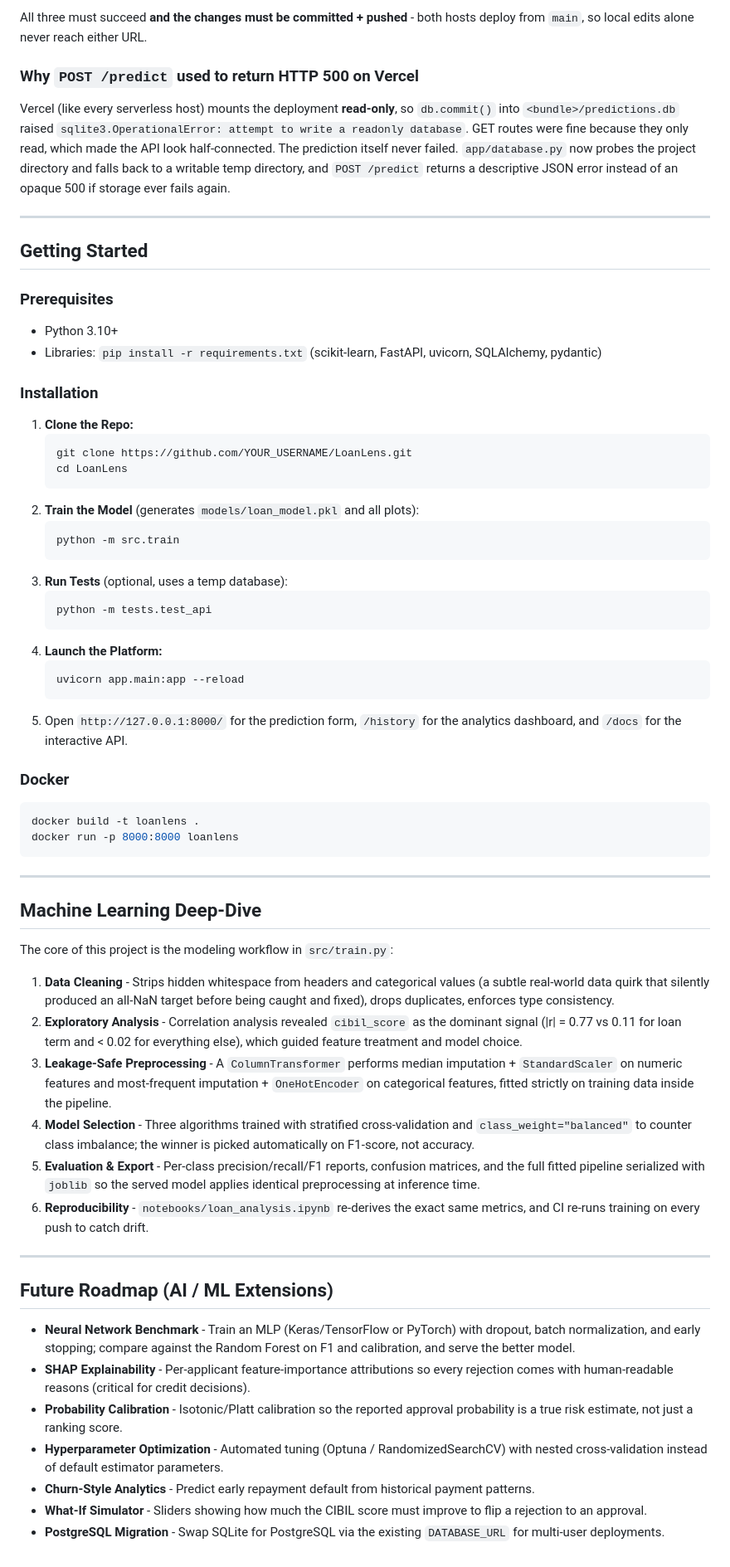
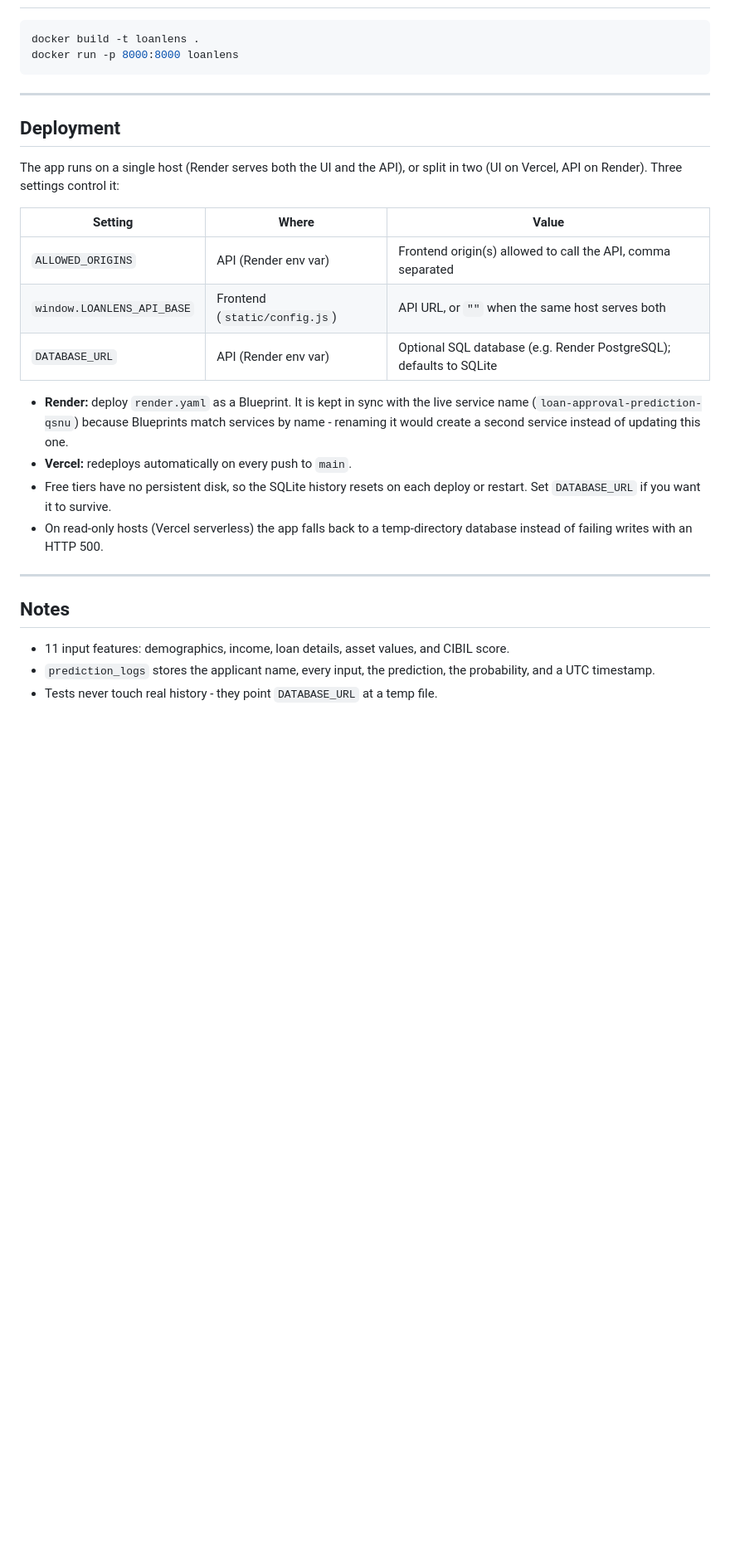
Before and after one commit to Shivam-Prajapati-11/LoanLens, a Markdown page: README.md, the part around one of its changes. Shown at 83% size. GitHub-like rendering; blank space fills up the shorter version.

Commit message:
docs: update project documentation

````diff
--- a/README.md
+++ b/README.md
@@ -145,47 +138,3 @@ curl -i https://loan-approval-prediction-self.vercel.app/static/config.js
-All three must succeed **and the changes must be committed + pushed** - both
-hosts deploy from `main`, so local edits alone never reach either URL.
-
-### Why `POST /predict` used to return HTTP 500 on Vercel
-
-Vercel (like every serverless host) mounts the deployment **read-only**, so
-`db.commit()` into `<bundle>/predictions.db` raised
-`sqlite3.OperationalError: attempt to write a readonly database`. GET routes were
-fine because they only read, which made the API look half-connected. The
-prediction itself never failed. `app/database.py` now probes the project
-directory and falls back to a writable temp directory, and `POST /predict`
-returns a descriptive JSON error instead of an opaque 500 if storage ever fails
-again.
-
----
-
-## Getting Started
-
-### Prerequisites
-- Python 3.10+
-- Libraries: `pip install -r requirements.txt` (scikit-learn, FastAPI, uvicorn, SQLAlchemy, pydantic)
-
-### Installation
-1. **Clone the Repo:**
-   ```bash
-   git clone https://github.com/YOUR_USERNAME/LoanLens.git
-   cd LoanLens
-   ```
-2. **Train the Model** (generates `models/loan_model.pkl` and all plots):
-   ```bash
-   python -m src.train
-   ```
-3. **Run Tests** (optional, uses a temp database):
-   ```bash
-   python -m tests.test_api
-   ```
-4. **Launch the Platform:**
-   ```bash
-   uvicorn app.main:app --reload
-   ```
-5. Open `http://127.0.0.1:8000/` for the prediction form, `/history` for the
-   analytics dashboard, and `/docs` for the interactive API.
-
-### Docker
 ```bash
 docker build -t loanlens .
 docker run -p 8000:8000 loanlens
@@ -193,43 +142,31 @@ docker run -p 8000:8000 loanlens
 
 ---
 
-## Machine Learning Deep-Dive
+## Deployment
 
-The core of this project is the modeling workflow in `src/train.py`:
+The app runs on a single host (Render serves both the UI and the API), or split in two
+(UI on Vercel, API on Render). Three settings control it:
 
-1. **Data Cleaning** - Strips hidden whitespace from headers and categorical values
-   (a subtle real-world data quirk that silently produced an all-NaN target before
-   being caught and fixed), drops duplicates, enforces type consistency.
-2. **Exploratory Analysis** - Correlation analysis revealed `cibil_score` as the
-   dominant signal (|r| = 0.77 vs 0.11 for loan term and < 0.02 for everything else),
-   which guided feature treatment and model choice.
-3. **Leakage-Safe Preprocessing** - A `ColumnTransformer` performs median imputation +
-   `StandardScaler` on numeric features and most-frequent imputation + `OneHotEncoder`
-   on categorical features, fitted strictly on training data inside the pipeline.
-4. **Model Selection** - Three algorithms trained with stratified cross-validation and
-   `class_weight="balanced"` to counter class imbalance; the winner is picked
-   automatically on F1-score, not accuracy.
-5. **Evaluation & Export** - Per-class precision/recall/F1 reports, confusion matrices,
-   and the full fitted pipeline serialized with `joblib` so the served model applies
-   identical preprocessing at inference time.
-6. **Reproducibility** - `notebooks/loan_analysis.ipynb` re-derives the exact same
-   metrics, and CI re-runs training on every push to catch drift.
+| Setting | Where | Value |
+|---|---|---|
+| `ALLOWED_ORIGINS` | API (Render env var) | Frontend origin(s) allowed to call the API, comma separated |
+| `window.LOANLENS_API_BASE` | Frontend (`static/config.js`) | API URL, or `""` when the same host serves both |
+| `DATABASE_URL` | API (Render env var) | Optional SQL database (e.g. Render PostgreSQL); defaults to SQLite |
+
+* **Render:** deploy `render.yaml` as a Blueprint. It is kept in sync with the live
+  service name (`loan-approval-prediction-qsnu`) because Blueprints match services by
+  name - renaming it would create a second service instead of updating this one.
+* **Vercel:** redeploys automatically on every push to `main`.
+* Free tiers have no persistent disk, so the SQLite history resets on each deploy or
+  restart. Set `DATABASE_URL` if you want it to survive.
+* On read-only hosts (Vercel serverless) the app falls back to a temp-directory
+  database instead of failing writes with an HTTP 500.
 
 ---
 
-## Future Roadmap (AI / ML Extensions)
+## Notes
 
-- **Neural Network Benchmark** - Train an MLP (Keras/TensorFlow or PyTorch) with
-  dropout, batch normalization, and early stopping; compare against the Random Forest
-  on F1 and calibration, and serve the better model.
-- **SHAP Explainability** - Per-applicant feature-importance attributions so every
-  rejection comes with human-readable reasons (critical for credit decisions).
-- **Probability Calibration** - Isotonic/Platt calibration so the reported approval
-  probability is a true risk estimate, not just a ranking score.
-- **Hyperparameter Optimization** - Automated tuning (Optuna / RandomizedSearchCV)
-  with nested cross-validation instead of default estimator parameters.
-- **Churn-Style Analytics** - Predict early repayment default from historical payment patterns.
-- **What-If Simulator** - Sliders showing how much the CIBIL score must improve to
-  flip a rejection to an approval.
-- **PostgreSQL Migration** - Swap SQLite for PostgreSQL via the existing `DATABASE_URL`
-  for multi-user deployments.
+* 11 input features: demographics, income, loan details, asset values, and CIBIL score.
+* `prediction_logs` stores the applicant name, every input, the prediction, the
+  probability, and a UTC timestamp.
+* Tests never touch real history - they point `DATABASE_URL` at a temp file.
````
Also changed, not shown: other parts of README.md (+106 -113 lines).
